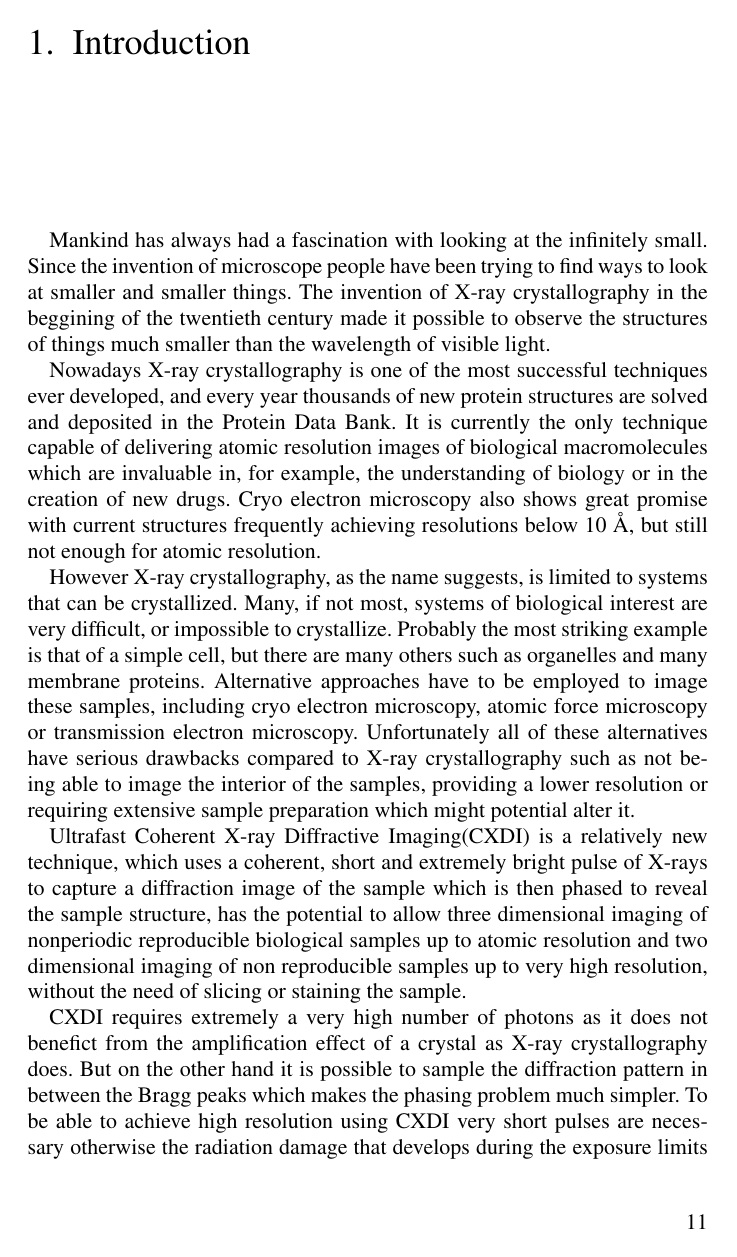
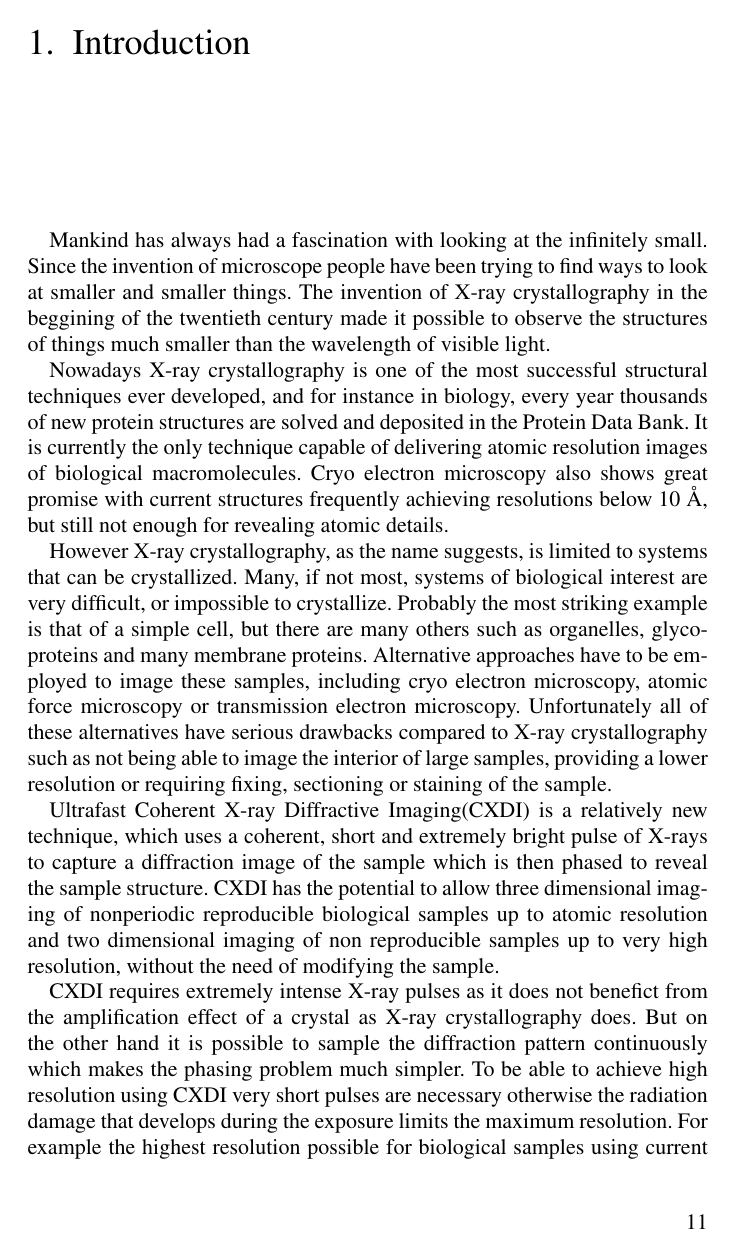
Before and after one commit to FilipeMaia/PhD-Thesis, a LaTeX thesis (Thesis.tex, which reads introduction.tex): page 11 of 37. Compiled offline with pdfLaTeX.

Commit message:
Add more comments from Janos.

```diff
--- a/introduction.tex
+++ b/introduction.tex
@@ -6,38 +6,37 @@ look at smaller and smaller things. The invention of X-ray crystallography in
 the beggining of the twentieth century made it possible to observe the
 structures of things much smaller than the wavelength of visible light.
 
-Nowadays X-ray crystallography is one of the most successful techniques ever
-developed, and every year thousands of new protein structures are solved and deposited
+Nowadays X-ray crystallography is one of the most successful structural techniques ever
+developed, and for instance in biology, every year thousands of new protein structures are solved and deposited
 in the Protein Data Bank. It is currently the only technique capable of
-delivering atomic resolution images of biological macromolecules which are
-invaluable in, for example, the understanding of biology or in the creation of
-new drugs. Cryo electron microscopy also shows great promise with current
+delivering atomic resolution images of biological macromolecules. Cryo electron microscopy also shows great promise with current
 structures frequently achieving resolutions below 10 \AA, but still not enough
-for atomic resolution.
+for revealing atomic details.
 
 However X-ray crystallography, as the name suggests, is limited to systems that
 can be crystallized. Many, if not most, systems of biological interest are very
 difficult, or impossible to crystallize. Probably the most striking example is
-that of a simple cell, but there are many others such as organelles and many
+that of a simple cell, but there are many others such as organelles, glycoproteins and many
 membrane proteins. Alternative approaches have to be employed to image these
 samples, including cryo electron microscopy, atomic force microscopy or
 transmission electron microscopy. Unfortunately all of these alternatives have
 serious drawbacks compared to X-ray crystallography such as not being able to
-image the interior of the samples, providing a lower resolution or requiring
-extensive sample preparation which might potential alter it.
+image the interior of large samples, providing a lower resolution or requiring
+fixing, sectioning or staining of the sample.
 
 Ultrafast Coherent X-ray Diffractive Imaging(CXDI) is a relatively new
 technique, which uses a coherent, short and extremely
 bright pulse of X-rays to capture a diffraction image of the sample which is
-then phased to reveal the sample structure, has the potential to allow three
+then phased to reveal the sample structure. CXDI has the potential to allow three
 dimensional imaging of nonperiodic reproducible biological samples up to atomic
 resolution and two dimensional imaging of non reproducible samples up to
-very high resolution, without the need of slicing or staining the sample.
+very high resolution, without the need of modifying the sample.
 
-CXDI requires extremely a very high number of photons as it does not benefict from the
+% It doesn't necessarily require short pulses
+CXDI requires extremely intense X-ray pulses as it does not benefict from the
 amplification effect of a crystal as X-ray crystallography does. But on the
-other hand it is possible to sample the diffraction pattern in between the Bragg
-peaks which makes the phasing problem much simpler. To be able to achieve high
+other hand it is possible to sample the diffraction pattern continuously which
+makes the phasing problem much simpler. To be able to achieve high
 resolution using CXDI very short pulses are necessary otherwise the radiation
 damage that develops during the exposure limits the maximum resolution. For
 example the highest resolution possible for biological samples using current
```
Also changed, not shown: introduction.tex (24 more changed lines).
